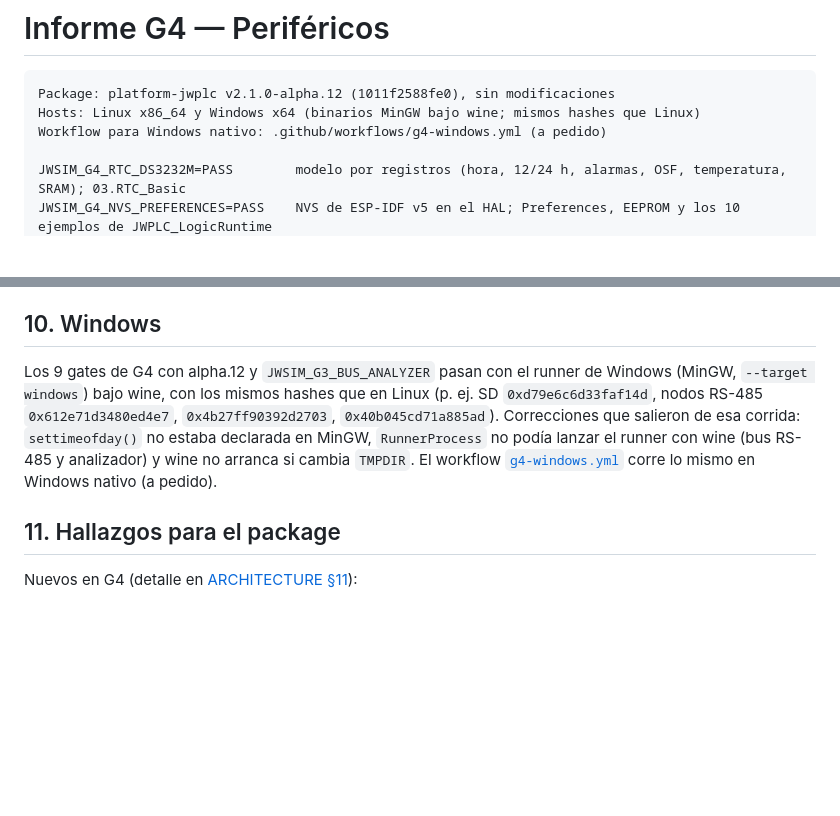
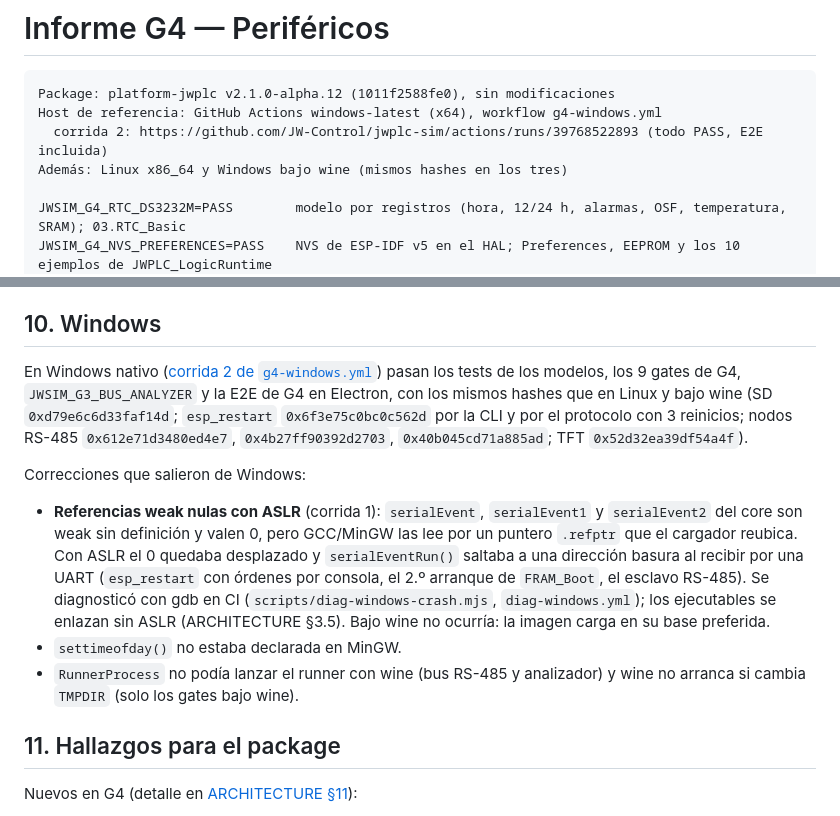
Before and after one commit to JW-Control/jwplc-sim, a Markdown page: docs/reports/G4.md, 2 parts joined by grey strips. Drawn GitHub-style; blank space fills up the shorter version.

Commit message:
docs G4: evidencia en Windows nativo (g4-windows.yml, corrida 2)
Modelos, los 9 gates de G4, el analizador y la E2E pasan en
windows-latest con los mismos hashes que en Linux y bajo wine; se anota
la corrección de las referencias weak nulas con ASLR.

Claude-Session: https://claude.ai/code/session_017XsFDqjF5TLtoFCG9Zvj8Z

````diff
--- a/docs/reports/G4.md
+++ b/docs/reports/G4.md
@@ -2,8 +2,9 @@
 
 ```text
 Package: platform-jwplc v2.1.0-alpha.12 (1011f2588fe0), sin modificaciones
-Hosts: Linux x86_64 y Windows x64 (binarios MinGW bajo wine; mismos hashes que Linux)
-Workflow para Windows nativo: .github/workflows/g4-windows.yml (a pedido)
+Host de referencia: GitHub Actions windows-latest (x64), workflow g4-windows.yml
+  corrida 2: https://github.com/JW-Control/jwplc-sim/actions/runs/39768522893 (todo PASS, E2E incluida)
+Además: Linux x86_64 y Windows bajo wine (mismos hashes en los tres)
 
 JWSIM_G4_RTC_DS3232M=PASS        modelo por registros (hora, 12/24 h, alarmas, OSF, temperatura, SRAM); 03.RTC_Basic
 JWSIM_G4_NVS_PREFERENCES=PASS    NVS de ESP-IDF v5 en el HAL; Preferences, EEPROM y los 10 ejemplos de JWPLC_LogicRuntime
@@ -167,15 +168,28 @@ El gate se mide en el host de referencia (GitHub Actions windows-latest).
 
 ## 10. Windows
 
-Los 9 gates de G4 con alpha.12 y `JWSIM_G3_BUS_ANALYZER` pasan con el runner
-de Windows (MinGW, `--target windows`) bajo wine, con los mismos hashes que
-en Linux (p. ej. SD `0xd79e6c6d33faf14d`, nodos RS-485 `0x612e71d3480ed4e7`,
-`0x4b27ff90392d2703`, `0x40b045cd71a885ad`). Correcciones que salieron de
-esa corrida: `settimeofday()` no estaba declarada en MinGW, `RunnerProcess`
-no podía lanzar el runner con wine (bus RS-485 y analizador) y wine no
-arranca si cambia `TMPDIR`. El workflow
-[`g4-windows.yml`](../../.github/workflows/g4-windows.yml) corre lo mismo en
-Windows nativo (a pedido).
+En Windows nativo ([corrida 2 de `g4-windows.yml`](https://github.com/JW-Control/jwplc-sim/actions/runs/39768522893))
+pasan los tests de los modelos, los 9 gates de G4, `JWSIM_G3_BUS_ANALYZER` y
+la E2E de G4 en Electron, con los mismos hashes que en Linux y bajo wine
+(SD `0xd79e6c6d33faf14d`; `esp_restart` `0x6f3e75c0bc0c562d` por la CLI y por
+el protocolo con 3 reinicios; nodos RS-485 `0x612e71d3480ed4e7`,
+`0x4b27ff90392d2703`, `0x40b045cd71a885ad`; TFT `0x52d32ea39df54a4f`).
+
+Correcciones que salieron de Windows:
+
+- **Referencias weak nulas con ASLR** (corrida 1): `serialEvent`,
+  `serialEvent1` y `serialEvent2` del core son weak sin definición y valen 0,
+  pero GCC/MinGW las lee por un puntero `.refptr` que el cargador reubica.
+  Con ASLR el 0 quedaba desplazado y `serialEventRun()` saltaba a una
+  dirección basura al recibir por una UART (`esp_restart` con órdenes por
+  consola, el 2.º arranque de `FRAM_Boot`, el esclavo RS-485). Se
+  diagnosticó con gdb en CI (`scripts/diag-windows-crash.mjs`,
+  `diag-windows.yml`); los ejecutables se enlazan sin ASLR (ARCHITECTURE
+  §3.5). Bajo wine no ocurría: la imagen carga en su base preferida.
+- `settimeofday()` no estaba declarada en MinGW.
+- `RunnerProcess` no podía lanzar el runner con wine (bus RS-485 y
+  analizador) y wine no arranca si cambia `TMPDIR` (solo los gates bajo
+  wine).
 
 ## 11. Hallazgos para el package
 
````
Also changed, not shown: docs/GATES.md (+1 -1 lines).
